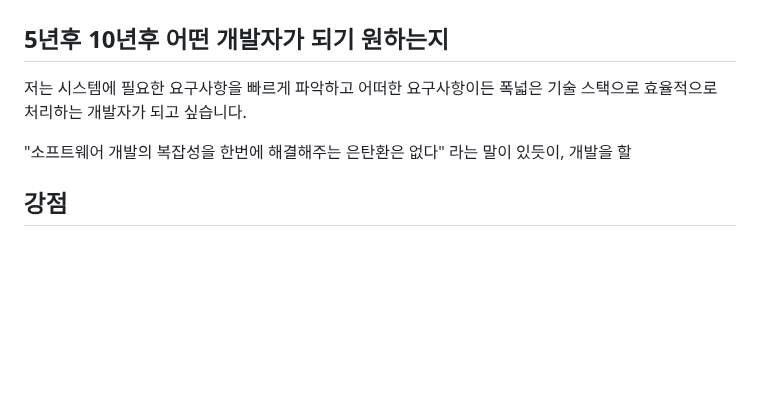
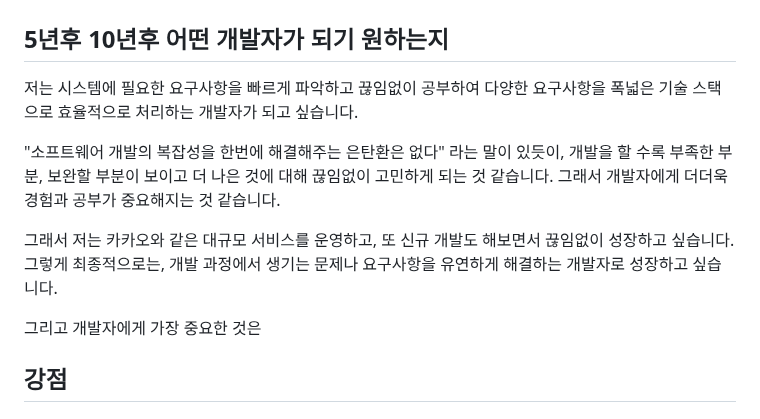
Before and after one commit to beming-dev/beming-dev.github.io, a Markdown page: src/blog/카카오 면접.md, the part around the change. GitHub-like rendering; blank space fills up the shorter version.

Commit message:
vault backup: 2025-11-15 20:14:44

```diff
--- a/src/blog/카카오 면접.md
+++ b/src/blog/카카오 면접.md
@@ -33,9 +33,15 @@ Server, Client, Platform, Infra 등 다양한 분야가 유기적으로 협력
 
 ## 5년후 10년후 어떤 개발자가 되기 원하는지
 
-저는 시스템에 필요한 요구사항을 빠르게 파악하고 어떠한 요구사항이든 폭넓은 기술 스택으로 효율적으로 처리하는 개발자가 되고 싶습니다.
+저는 시스템에 필요한 요구사항을 빠르게 파악하고 끊임없이 공부하여 다양한 요구사항을 폭넓은 기술 스택으로 효율적으로 처리하는 개발자가 되고 싶습니다.
 
-"소프트웨어 개발의 복잡성을 한번에 해결해주는 은탄환은 없다" 라는 말이 있듯이, 개발을 할
+"소프트웨어 개발의 복잡성을 한번에 해결해주는 은탄환은 없다" 라는 말이 있듯이, 개발을 할 수록 부족한 부분, 보완할 부분이 보이고 더 나은 것에 대해 끊임없이 고민하게 되는 것 같습니다. 그래서 개발자에게 더더욱 경험과 공부가 중요해지는 것 같습니다.
+
+그래서 저는 카카오와 같은 대규모 서비스를 운영하고, 또 신규 개발도 해보면서 끊임없이 성장하고 싶습니다. 그렇게 최종적으로는, 개발 과정에서 생기는 문제나 요구사항을 유연하게 해결하는 개발자로 성장하고 싶습니다.
+
+그리고 개발자에게 가장 중요한 것은
+
+
 
 ## 강점
 
```
